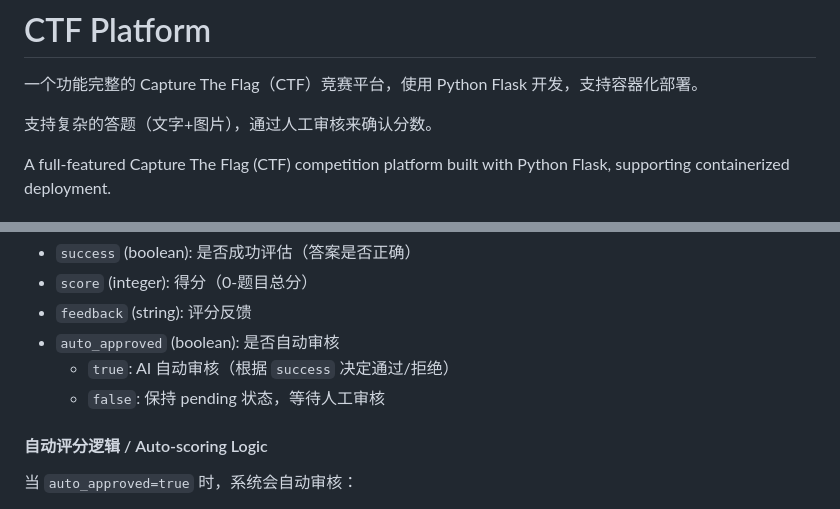
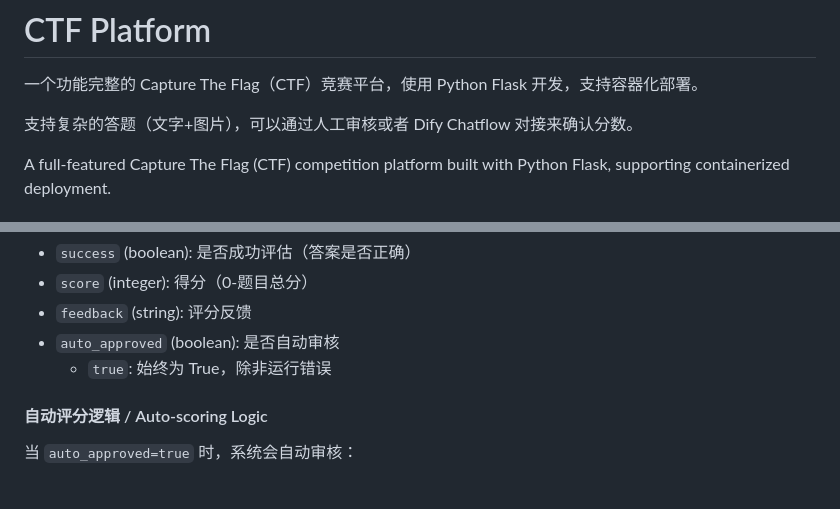
Before and after one commit to zm1990s/Simple-CTF-Platform, a Markdown page: README.md, 2 parts joined by grey strips. Drawn GitHub-style.

Commit message:
fix scoring

```diff
--- a/README.md
+++ b/README.md
@@ -2,7 +2,7 @@
 
 一个功能完整的 Capture The Flag（CTF）竞赛平台，使用 Python Flask 开发，支持容器化部署。
 
-支持复杂的答题（文字+图片），通过人工审核来确认分数。
+支持复杂的答题（文字+图片），可以通过人工审核或者 Dify Chatflow 对接来确认分数。
 
 A full-featured Capture The Flag (CTF) competition platform built with Python Flask, supporting containerized deployment.
 
@@ -192,8 +192,7 @@ Dify 工作流需要在 `answer` 字段中返回 JSON 格式的评分结果：
 - `score` (integer): 得分（0-题目总分）
 - `feedback` (string): 评分反馈
 - `auto_approved` (boolean): 是否自动审核
-  - `true`: AI 自动审核（根据 `success` 决定通过/拒绝）
-  - `false`: 保持 pending 状态，等待人工审核
+  - `true`: 始终为 True，除非运行错误
 
 #### 自动评分逻辑 / Auto-scoring Logic
 
```
